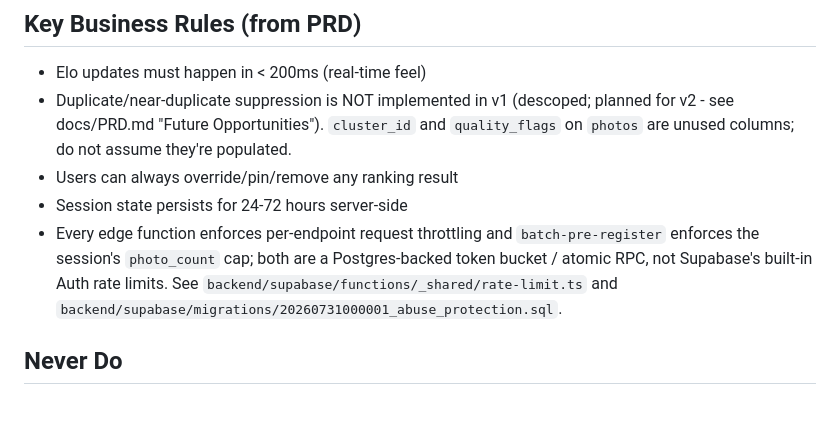
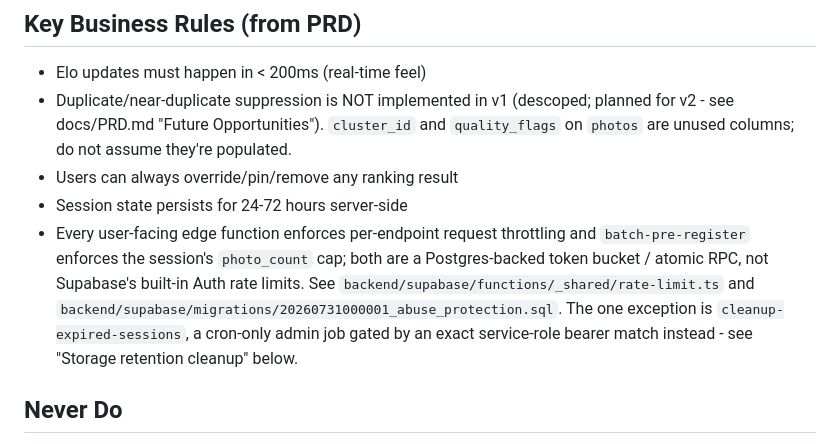
Before and after one commit to matthewcross27/Pictalis, a Markdown page: AGENTS.md, the part around the change. GitHub-like rendering; blank space fills up the shorter version.

```diff
--- a/AGENTS.md
+++ b/AGENTS.md
@@ -38,11 +38,14 @@ using pairwise Elo-style comparisons. See docs/PRD.md for full spec.
   `quality_flags` on `photos` are unused columns; do not assume they're populated.
 - Users can always override/pin/remove any ranking result
 - Session state persists for 24-72 hours server-side
-- Every edge function enforces per-endpoint request throttling and
+- Every user-facing edge function enforces per-endpoint request throttling and
   `batch-pre-register` enforces the session's `photo_count` cap; both are a
   Postgres-backed token bucket / atomic RPC, not Supabase's built-in Auth
   rate limits. See `backend/supabase/functions/_shared/rate-limit.ts` and
-  `backend/supabase/migrations/20260731000001_abuse_protection.sql`.
+  `backend/supabase/migrations/20260731000001_abuse_protection.sql`. The one
+  exception is `cleanup-expired-sessions`, a cron-only admin job gated by an
+  exact service-role bearer match instead - see "Storage retention cleanup"
+  below.
 
 ## Never Do
 - Never recommend permanent cloud storage of original photos
```
Also changed, not shown: README.md (+2 -2 lines).
